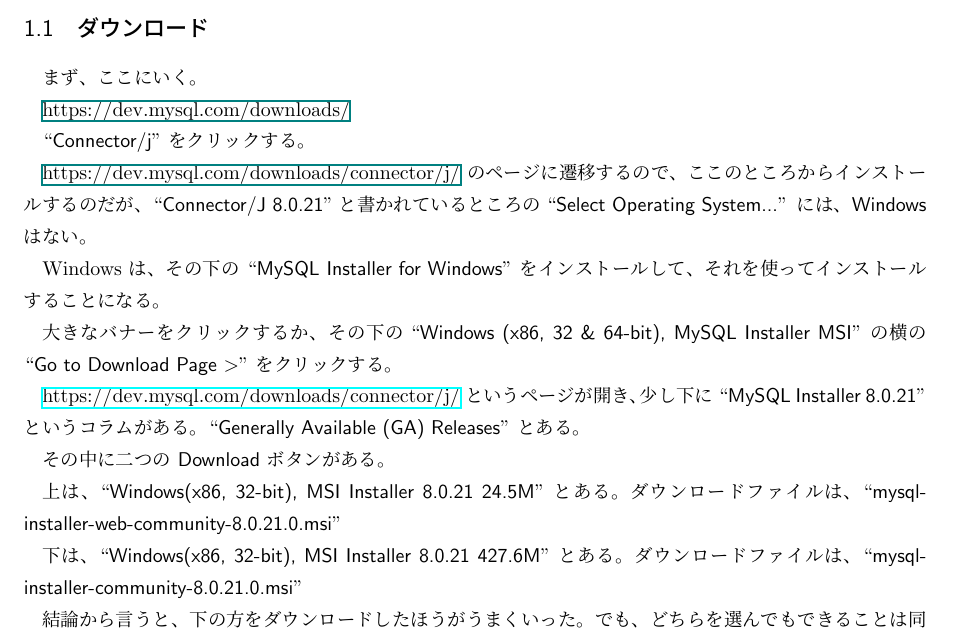
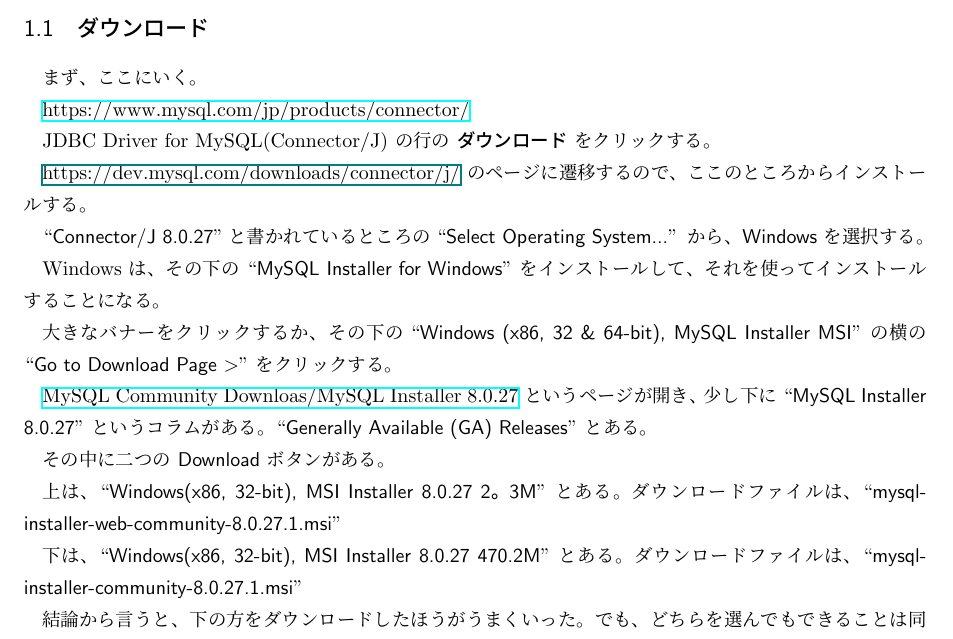
Before and after one commit to SeiichiN/sukkiri-jdbc-mysql, a LaTeX document (tex/tex1.tex): part of page 1 of 2, cut so that both start at the same text. Compiled offline with pLaTeX and dvipdfmx.

Commit message:
MySQLのサイトが少し変わったので、修正が必要。

```diff
--- a/tex/tex1.tex
+++ b/tex/tex1.tex
@@ -11,13 +11,15 @@
 
 まず、ここにいく。
 
-\href{MySQL Community Downloads}{https://dev.mysql.com/downloads/}
+\href{https://www.mysql.com/jp/products/connector/}{https://www.mysql.com/jp/products/connector/}
 
-``\textsf{Connector/j}'' をクリックする。
+JDBC Driver for MySQL(Connector/J) の行の \textgt{ダウンロード} をクリックする。
 
-\href{MySQL Community Downloads}{https://dev.mysql.com/downloads/connector/j/} のページに遷移するので、ここのところからインストールするのだが、
-``\textsf{Connector/J 8.0.21}''と書かれているところの
-``\textsf{Select Operating System...}'' には、\textsf{Windows} はない。
+
+\href{MySQL Community Downloads}{https://dev.mysql.com/downloads/connector/j/} のページに遷移するので、ここのところからインストールする。
+
+``\textsf{Connector/J 8.0.27}''と書かれているところの
+``\textsf{Select Operating System...}'' から、\textsf{Windows} を選択する。
 
 Windows は、その下の ``\textsf{MySQL Installer for Windows}'' をインストールして、それを使ってインストールすることになる。
 
@@ -25,17 +27,17 @@
 ``\textsf{Windows (x86, 32 \& 64-bit), MySQL Installer MSI}'' の横の
  ``\textsf{Go to Download Page \textgreater}'' をクリックする。
 
- \href{MySQL Community Downloas/MySQL Installer 8.0.21}{https://dev.mysql.com/downloads/connector/j/}
- というページが開き、少し下に ``\textsf{MySQL Installer 8.0.21}'' というコラムがある。
+ \href{https://dev.mysql.com/downloads/connector/j/}{MySQL Community Downloas/MySQL Installer 8.0.27}
+ というページが開き、少し下に ``\textsf{MySQL Installer 8.0.27}'' というコラムがある。
  ``\textsf{Generally Available (GA) Releases}'' とある。
 
 その中に二つの \textsf{Download} ボタンがある。
 
-上は、``\textsf{Windows(x86, 32-bit), MSI Installer 8.0.21 24.5M}'' とある。
-ダウンロードファイルは、``\textsf{mysql-installer-web-community-8.0.21.0.msi}''
+上は、``\textsf{Windows(x86, 32-bit), MSI Installer 8.0.27 2。3M}'' とある。
+ダウンロードファイルは、``\textsf{mysql-installer-web-community-8.0.27.1.msi}''
 
-下は、``\textsf{Windows(x86, 32-bit), MSI Installer 8.0.21 427.6M}'' とある。
-ダウンロードファイルは、``\textsf{mysql-installer-community-8.0.21.0.msi}''
+下は、``\textsf{Windows(x86, 32-bit), MSI Installer 8.0.27 470.2M}'' とある。
+ダウンロードファイルは、``\textsf{mysql-installer-community-8.0.27.1.msi}''
 
 結論から言うと、下の方をダウンロードしたほうがうまくいった。
 でも、どちらを選んでもできることは同じようである。
```
Also changed, not shown: tex/tex1.tex (2 more changed lines).
